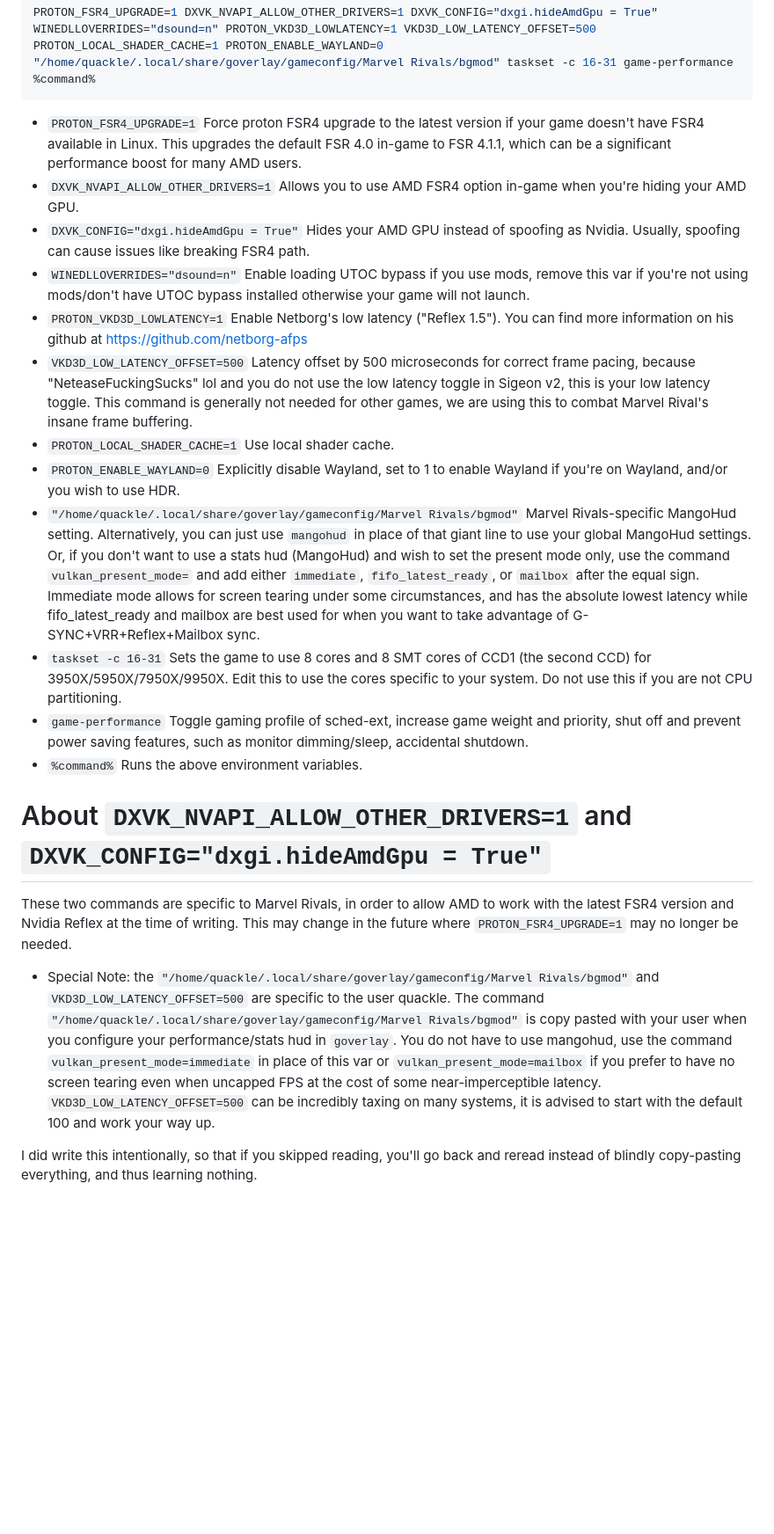
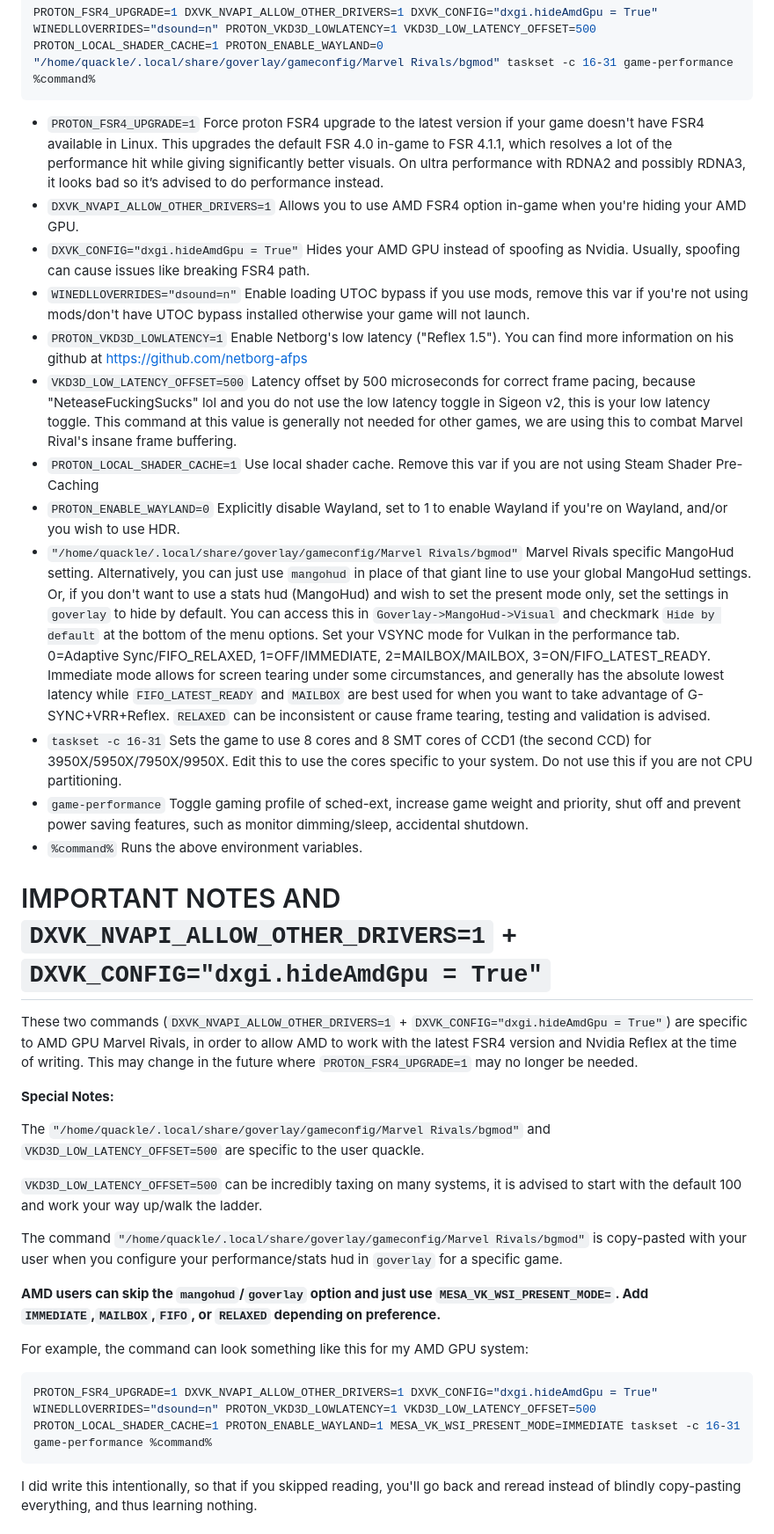
Before and after one commit to Quackle-FPS/Competitive-Linux-Gaming-Guide, a Markdown page: README.md, the part around one of its changes. Shown at 88% size. Drawn GitHub-style; blank space fills up the shorter version.

````diff
--- a/README.md
+++ b/README.md
@@ -645,24 +692,37 @@ My AMD+AMD system's launch commands for Marvel Rivals:
 PROTON_FSR4_UPGRADE=1 DXVK_NVAPI_ALLOW_OTHER_DRIVERS=1 DXVK_CONFIG="dxgi.hideAmdGpu = True" WINEDLLOVERRIDES="dsound=n" PROTON_VKD3D_LOWLATENCY=1 VKD3D_LOW_LATENCY_OFFSET=500 PROTON_LOCAL_SHADER_CACHE=1 PROTON_ENABLE_WAYLAND=0 "/home/quackle/.local/share/goverlay/gameconfig/Marvel Rivals/bgmod" taskset -c 16-31 game-performance %command%
 ```
 
-- `PROTON_FSR4_UPGRADE=1` Force proton FSR4 upgrade to the latest version if your game doesn't have FSR4 available in Linux. This upgrades the default FSR 4.0 in-game to FSR 4.1.1, which can be a significant performance boost for many AMD users.
+- `PROTON_FSR4_UPGRADE=1` Force proton FSR4 upgrade to the latest version if your game doesn't have FSR4 available in Linux. This upgrades the default FSR 4.0 in-game to FSR 4.1.1, which resolves a lot of the performance hit while giving significantly better visuals. On ultra performance with RDNA2 and possibly RDNA3, it looks bad so it’s advised to do performance instead.
 - `DXVK_NVAPI_ALLOW_OTHER_DRIVERS=1` Allows you to use AMD FSR4 option in-game when you're hiding your AMD GPU.
 - `DXVK_CONFIG="dxgi.hideAmdGpu = True"` Hides your AMD GPU instead of spoofing as Nvidia. Usually, spoofing can cause issues like breaking FSR4 path.
 - `WINEDLLOVERRIDES="dsound=n"` Enable loading UTOC bypass if you use mods, remove this var if you're not using mods/don't have UTOC bypass installed otherwise your game will not launch.
 - `PROTON_VKD3D_LOWLATENCY=1` Enable Netborg's low latency ("Reflex 1.5"). You can find more information on his github at https://github.com/netborg-afps
-- `VKD3D_LOW_LATENCY_OFFSET=500` Latency offset by 500 microseconds for correct frame pacing, because "NeteaseFuckingSucks" lol and you do not use the low latency toggle in Sigeon v2, this is your low latency toggle. This command is generally not needed for other games, we are using this to combat Marvel Rival's insane frame buffering.
-- `PROTON_LOCAL_SHADER_CACHE=1` Use local shader cache.
+- `VKD3D_LOW_LATENCY_OFFSET=500` Latency offset by 500 microseconds for correct frame pacing, because "NeteaseFuckingSucks" lol and you do not use the low latency toggle in Sigeon v2, this is your low latency toggle. This command at this value is generally not needed for other games, we are using this to combat Marvel Rival's insane frame buffering.
+- `PROTON_LOCAL_SHADER_CACHE=1` Use local shader cache. Remove this var if you are not using Steam Shader Pre-Caching
 - `PROTON_ENABLE_WAYLAND=0` Explicitly disable Wayland, set to 1 to enable Wayland if you're on Wayland, and/or you wish to use HDR.
-- `"/home/quackle/.local/share/goverlay/gameconfig/Marvel Rivals/bgmod"` Marvel Rivals-specific MangoHud setting. Alternatively, you can just use `mangohud` in place of that giant line to use your global MangoHud settings. Or, if you don't want to use a stats hud (MangoHud) and wish to set the present mode only, use the command `vulkan_present_mode=` and add either `immediate`, `fifo_latest_ready`, or `mailbox` after the equal sign. Immediate mode allows for screen tearing under some circumstances, and has the absolute lowest latency while fifo_latest_ready and mailbox are best used for when you want to take advantage of G-SYNC+VRR+Reflex+Mailbox sync.
+- `"/home/quackle/.local/share/goverlay/gameconfig/Marvel Rivals/bgmod"` Marvel Rivals specific MangoHud setting. Alternatively, you can just use `mangohud` in place of that giant line to use your global MangoHud settings. Or, if you don't want to use a stats hud (MangoHud) and wish to set the present mode only, set the settings in `goverlay` to hide by default. You can access this in `Goverlay->MangoHud->Visual` and checkmark `Hide by default` at the bottom of the menu options. Set your VSYNC mode for Vulkan in the performance tab. 0=Adaptive Sync/FIFO_RELAXED, 1=OFF/IMMEDIATE, 2=MAILBOX/MAILBOX, 3=ON/FIFO_LATEST_READY. Immediate mode allows for screen tearing under some circumstances, and generally has the absolute lowest latency while `FIFO_LATEST_READY` and `MAILBOX` are best used for when you want to take advantage of G-SYNC+VRR+Reflex. `RELAXED` can be inconsistent or cause frame tearing, testing and validation is advised.
 - `taskset -c 16-31` Sets the game to use 8 cores and 8 SMT cores of CCD1 (the second CCD) for 3950X/5950X/7950X/9950X. Edit this to use the cores specific to your system. Do not use this if you are not CPU partitioning.
 - `game-performance` Toggle gaming profile of sched-ext, increase game weight and priority, shut off and prevent power saving features, such as monitor dimming/sleep, accidental shutdown.
 - `%command%` Runs the above environment variables.
 
-# About `DXVK_NVAPI_ALLOW_OTHER_DRIVERS=1` and `DXVK_CONFIG="dxgi.hideAmdGpu = True"`
+# IMPORTANT NOTES AND `DXVK_NVAPI_ALLOW_OTHER_DRIVERS=1` + `DXVK_CONFIG="dxgi.hideAmdGpu = True"`
 
-These two commands are specific to Marvel Rivals, in order to allow AMD to work with the latest FSR4 version and Nvidia Reflex at the time of writing. This may change in the future where `PROTON_FSR4_UPGRADE=1` may no longer be needed.
+These two commands (`DXVK_NVAPI_ALLOW_OTHER_DRIVERS=1` + `DXVK_CONFIG="dxgi.hideAmdGpu = True"`) are specific to AMD GPU Marvel Rivals, in order to allow AMD to work with the latest FSR4 version and Nvidia Reflex at the time of writing. This may change in the future where `PROTON_FSR4_UPGRADE=1` may no longer be needed.
 
-* Special Note: the `"/home/quackle/.local/share/goverlay/gameconfig/Marvel Rivals/bgmod"` and `VKD3D_LOW_LATENCY_OFFSET=500` are specific to the user quackle. The command `"/home/quackle/.local/share/goverlay/gameconfig/Marvel Rivals/bgmod"` is copy pasted with your user when you configure your performance/stats hud in `goverlay`. You do not have to use mangohud, use the command `vulkan_present_mode=immediate` in place of this var or `vulkan_present_mode=mailbox` if you prefer to have no screen tearing even when uncapped FPS at the cost of some near-imperceptible latency. `VKD3D_LOW_LATENCY_OFFSET=500` can be incredibly taxing on many systems, it is advised to start with the default 100 and work your way up.
+**Special Notes:**
+
+The `"/home/quackle/.local/share/goverlay/gameconfig/Marvel Rivals/bgmod"` and `VKD3D_LOW_LATENCY_OFFSET=500` are specific to the user quackle.
+
+`VKD3D_LOW_LATENCY_OFFSET=500` can be incredibly taxing on many systems, it is advised to start with the default 100 and work your way up/walk the ladder.
+
+ The command `"/home/quackle/.local/share/goverlay/gameconfig/Marvel Rivals/bgmod"` is copy-pasted with your user when you configure your performance/stats hud in `goverlay` for a specific game.
+
+ **AMD users can skip the `mangohud`/`goverlay` option and just use `MESA_VK_WSI_PRESENT_MODE=`. Add `IMMEDIATE`,`MAILBOX`,`FIFO`, or `RELAXED` depending on preference.**
+
+ For example, the command can look something like this for my AMD GPU system:
+```sh
+PROTON_FSR4_UPGRADE=1 DXVK_NVAPI_ALLOW_OTHER_DRIVERS=1 DXVK_CONFIG="dxgi.hideAmdGpu = True" WINEDLLOVERRIDES="dsound=n" PROTON_VKD3D_LOWLATENCY=1 VKD3D_LOW_LATENCY_OFFSET=500 PROTON_LOCAL_SHADER_CACHE=1 PROTON_ENABLE_WAYLAND=1 MESA_VK_WSI_PRESENT_MODE=IMMEDIATE taskset -c 16-31 game-performance %command%
+```
 
 I did write this intentionally, so that if you skipped reading, you'll go back and reread instead of blindly copy-pasting everything, and thus learning nothing.
 
````
Also changed, not shown: other parts of README.md (+53 -6 lines).
